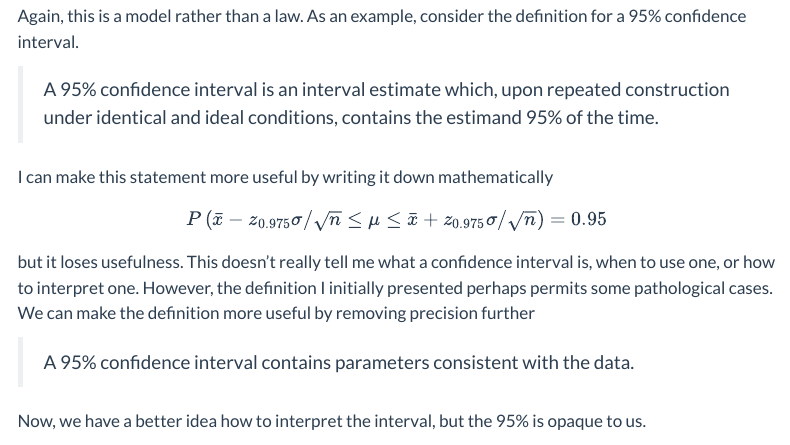
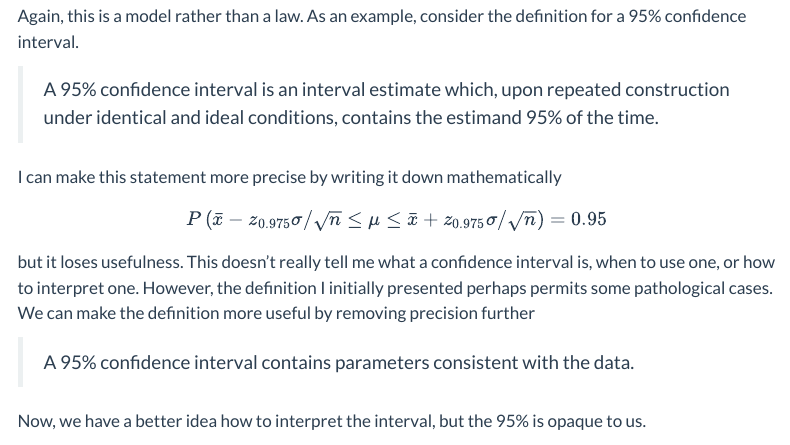
Before and after one commit to Dpananos/dpananos.github.io, a Quarto document (posts/2022-12-06-journeyman/index.qmd): the page in a window 1100 px wide, from 2240 px down. Rendered offline with R 4.5, knitr and Pandoc in place of Quarto, with nearby package versions; menus at the side of the page are left out.

Commit message:
rerender

```diff
--- a/posts/2022-12-06-journeyman/index.qmd
+++ b/posts/2022-12-06-journeyman/index.qmd
@@ -49,7 +49,7 @@ Again, this is a model rather than a law.  As an example, consider the definitio
 
 > A 95% confidence interval is an interval estimate which, upon repeated construction under identical and ideal conditions, contains the estimand 95% of the time.
 
-I can make this statement more useful by writing it down mathematically
+I can make this statement more precise by writing it down mathematically
 
 $$ P \left( \bar{x} - z_{0.975} \sigma/\sqrt{n} \leq \mu \leq \bar{x} + z_{0.975} \sigma/\sqrt{n} \right) = 0.95 $$
 
```
Also changed, not shown: docs/search.json, 4 other files.
